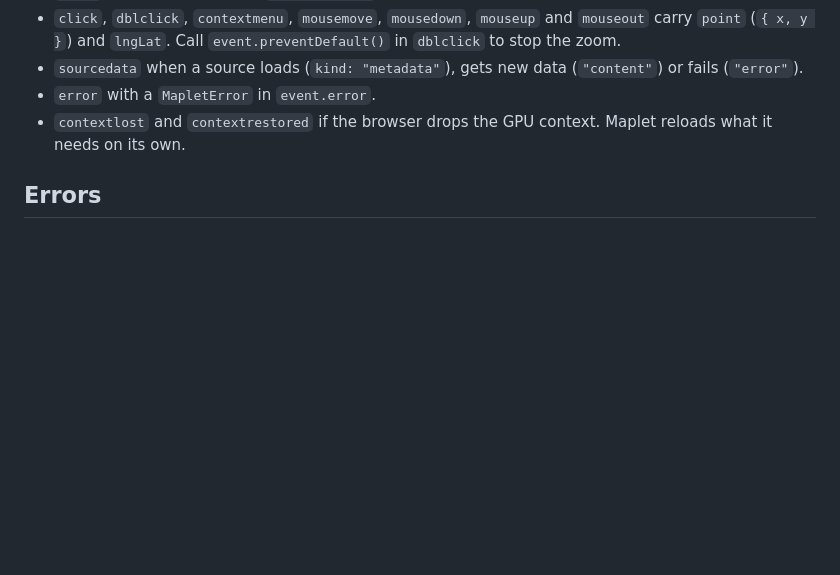
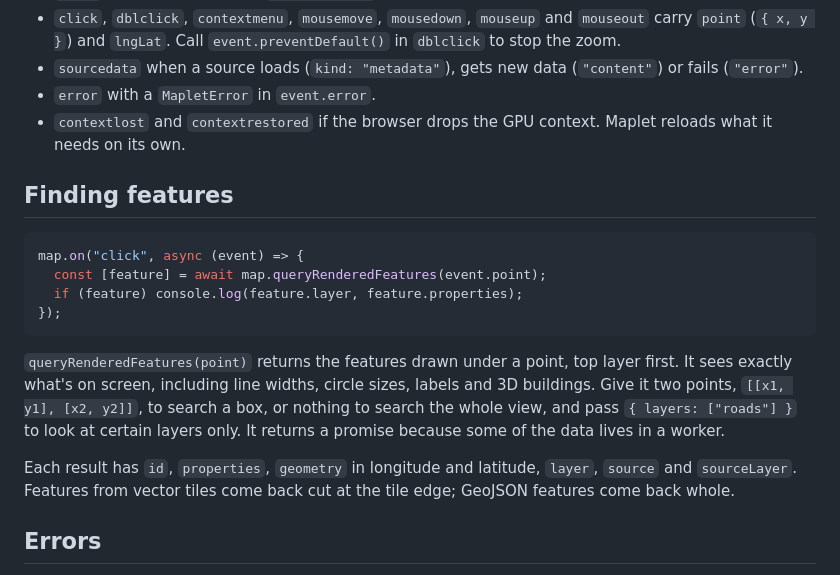
Before and after one commit to grangedevgroup-code/mapkern-gl-js, a Markdown page: docs/api.md, the part around the change. GitHub-like rendering; blank space fills up the shorter version.

````diff
--- a/docs/api.md
+++ b/docs/api.md
@@ -126,6 +126,19 @@ await map.once("idle");
 - `error` with a `MapletError` in `event.error`.
 - `contextlost` and `contextrestored` if the browser drops the GPU context. Maplet reloads what it needs on its own.
 
+## Finding features
+
+```js
+map.on("click", async (event) => {
+  const [feature] = await map.queryRenderedFeatures(event.point);
+  if (feature) console.log(feature.layer, feature.properties);
+});
+```
+
+`queryRenderedFeatures(point)` returns the features drawn under a point, top layer first. It sees exactly what's on screen, including line widths, circle sizes, labels and 3D buildings. Give it two points, `[[x1, y1], [x2, y2]]`, to search a box, or nothing to search the whole view, and pass `{ layers: ["roads"] }` to look at certain layers only. It returns a promise because some of the data lives in a worker.
+
+Each result has `id`, `properties`, `geometry` in longitude and latitude, `layer`, `source` and `sourceLayer`. Features from vector tiles come back cut at the tile edge; GeoJSON features come back whole.
+
 ## Errors
 
 Errors come with a `code`, a readable `message` and a `detail` object. If you don't listen for `error`, they're logged to the console.
````
